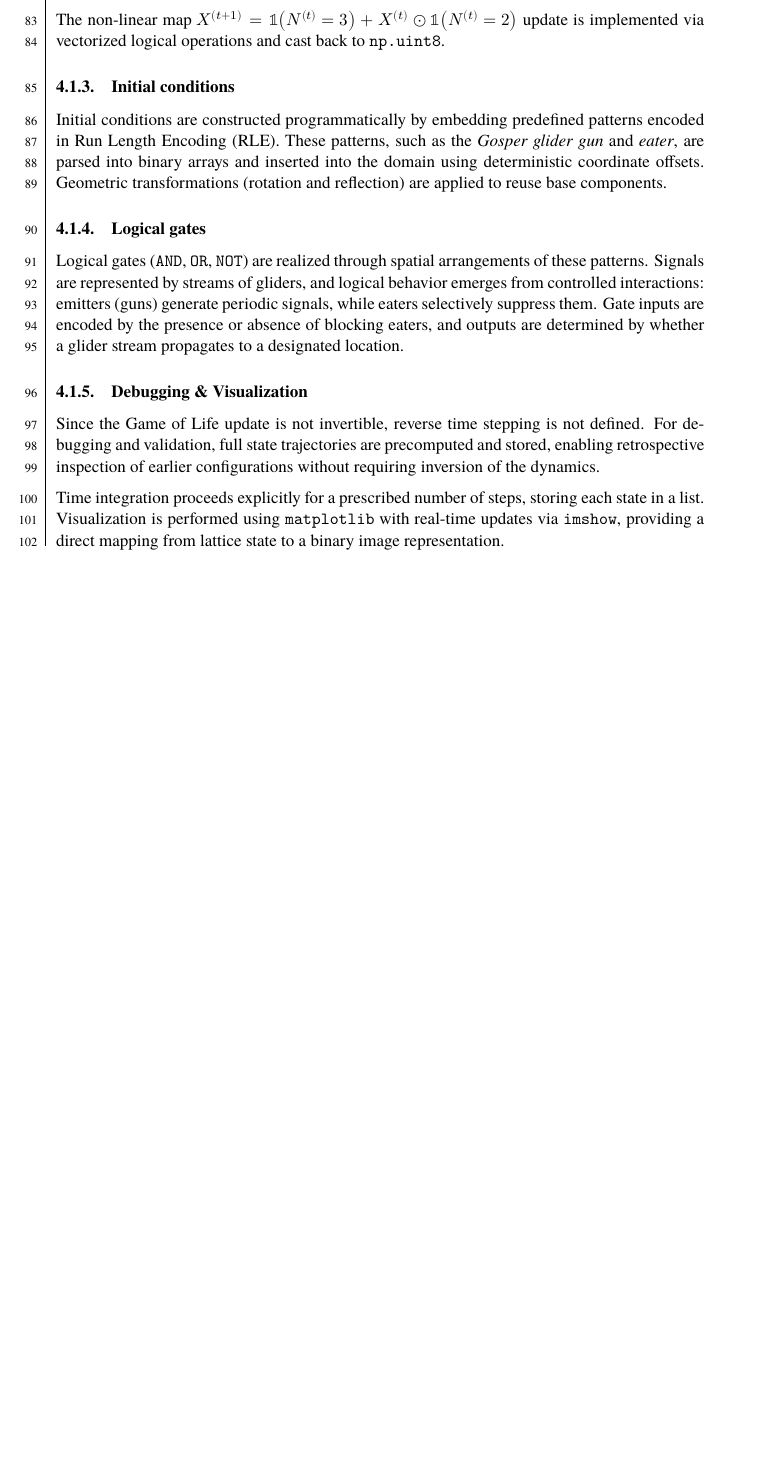
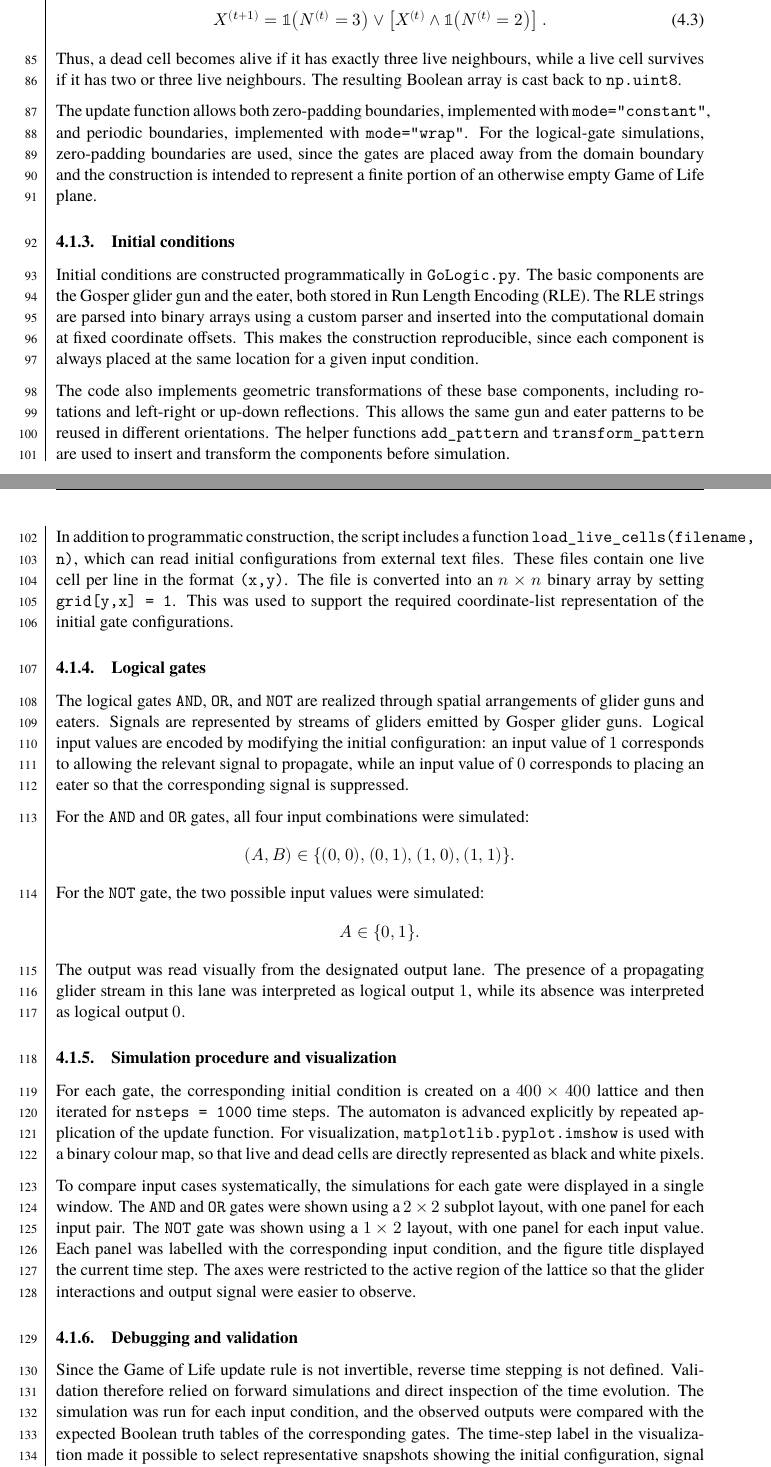
Before and after one commit to dragonesk22/MOCS, a LaTeX document (reports/L2/src/main.tex, which reads reports/L2/src/texfiles/methods_gol.tex): part of page 10 of 17 before the commit and two parts of pages 10 and 11 of 18 after it, the two joined at a grey line, cut so that both start at the same text, the shorter picture padded with empty space. Compiled offline with XeLaTeX; a missing font is replaced by an installed copy or a similar font.

Commit message:
Update methods_gol.tex

```diff
--- a/reports/L2/src/texfiles/methods_gol.tex
+++ b/reports/L2/src/texfiles/methods_gol.tex
@@ -24,26 +27,77 @@ allowing controlled comparison between finite and toroidal domains.
 
-The non-linear map $X^{(t+1)} = \mathbb{1}\!\left(N^{(t)} = 3\right)
-+ X^{(t)} \odot \mathbb{1}\!\left(N^{(t)} = 2\right)$ update is implemented via vectorized logical operations and
-cast back to \texttt{np.uint8}.
+The Game of Life update rule is then applied by vectorized logical operations:
+\begin{equation}
+X^{(t+1)}
+=
+\mathbb{1}\!\left(N^{(t)} = 3\right)
+\vee
+\left[
+X^{(t)} \wedge \mathbb{1}\!\left(N^{(t)} = 2\right)
+\right].
+\end{equation}
+Thus, a dead cell becomes alive if it has exactly three live neighbours, while a live cell survives if
+it has two or three live neighbours. The resulting Boolean array is cast back to \texttt{np.uint8}.
+
+The update function allows both zero-padding boundaries, implemented with
+\texttt{mode="constant"}, and periodic boundaries, implemented with \texttt{mode="wrap"}. For the
+logical-gate simulations, zero-padding boundaries are used, since the gates are placed away from the
+domain boundary and the construction is intended to represent a finite portion of an otherwise empty
+Game of Life plane.
 
 \subsubsection{Initial conditions}
-Initial conditions are constructed programmatically by embedding predefined patterns encoded in
-Run Length Encoding (RLE). These patterns, such as the \emph{Gosper glider gun} and \emph{eater},
-are parsed into binary arrays and inserted into the domain using deterministic coordinate offsets.
-Geometric transformations (rotation and reflection) are applied to reuse base components.
+Initial conditions are constructed programmatically in \texttt{GoLogic.py}. The basic components are
+the Gosper glider gun and the eater, both stored in Run Length Encoding (RLE). The RLE strings are
+parsed into binary arrays using a custom parser and inserted into the computational domain at fixed
+coordinate offsets. This makes the construction reproducible, since each component is always placed
+at the same location for a given input condition.
+
+The code also implements geometric transformations of these base components, including rotations and
+left-right or up-down reflections. This allows the same gun and eater patterns to be reused in
+different orientations. The helper functions \texttt{add\_pattern} and \texttt{transform\_pattern}
+are used to insert and transform the components before simulation.
+
+In addition to programmatic construction, the script includes a function
+\texttt{load\_live\_cells(filename, n)}, which can read initial configurations from external text
+files. These files contain one live cell per line in the format \texttt{(x,y)}. The file is converted
+into an $n\times n$ binary array by setting \texttt{grid[y,x] = 1}. This was used to support the
+required coordinate-list representation of the initial gate configurations.
 
 \subsubsection{Logical gates}
-Logical gates (\texttt{AND}, \texttt{OR}, \texttt{NOT}) are realized through spatial arrangements of
-these patterns. Signals are represented by streams of gliders, and logical behavior emerges from
-controlled interactions: emitters (guns) generate periodic signals, while eaters selectively suppress
-them. Gate inputs are encoded by the presence or absence of blocking eaters, and outputs are determined
-by whether a glider stream propagates to a designated location.
+The logical gates \texttt{AND}, \texttt{OR}, and \texttt{NOT} are realized through spatial
+arrangements of glider guns and eaters. Signals are represented by streams of gliders emitted by
+Gosper glider guns. Logical input values are encoded by modifying the initial configuration: an input
+value of $1$ corresponds to allowing the relevant signal to propagate, while an input value of $0$
+corresponds to placing an eater so that the corresponding signal is suppressed.
 
-\subsubsection{Debugging \& Visualization}
-Since the Game of Life update is not invertible, reverse time stepping is not defined. For debugging
-and validation, full state trajectories are precomputed and stored, enabling retrospective inspection
-of earlier configurations without requiring inversion of the dynamics.
+For the \texttt{AND} and \texttt{OR} gates, all four input combinations were simulated:
+\[
+(A,B) \in \{(0,0),(0,1),(1,0),(1,1)\}.
+\]
+For the \texttt{NOT} gate, the two possible input values were simulated:
+\[
+A \in \{0,1\}.
+\]
+The output was read visually from the designated output lane. The presence of a propagating glider
+stream in this lane was interpreted as logical output $1$, while its absence was interpreted as
+logical output $0$.
 
-Time integration proceeds explicitly for a prescribed number of steps, storing each state in a list.
-Visualization is performed using \texttt{matplotlib} with real-time updates via \texttt{imshow},
-providing a direct mapping from lattice state to a binary image representation.
+\subsubsection{Simulation procedure and visualization}
+For each gate, the corresponding initial condition is created on a $400\times 400$ lattice and then
+iterated for \texttt{nsteps = 1000} time steps. The automaton is advanced explicitly by repeated
+application of the update function. For visualization, \texttt{matplotlib.pyplot.imshow} is used with
+a binary colour map, so that live and dead cells are directly represented as black and white pixels.
+
+To compare input cases systematically, the simulations for each gate were displayed in a single
+window. The \texttt{AND} and \texttt{OR} gates were shown using a $2\times 2$ subplot layout, with one
+panel for each input pair. The \texttt{NOT} gate was shown using a $1\times 2$ layout, with one panel
+for each input value. Each panel was labelled with the corresponding input condition, and the figure
+title displayed the current time step. The axes were restricted to the active region of the lattice
+so that the glider interactions and output signal were easier to observe.
+
+\subsubsection{Debugging and validation}
+Since the Game of Life update rule is not invertible, reverse time stepping is not defined. Validation
+therefore relied on forward simulations and direct inspection of the time evolution. The simulation
+was run for each input condition, and the observed outputs were compared with the expected Boolean
+truth tables of the corresponding gates. The time-step label in the visualization made it possible to
+select representative snapshots showing the initial configuration, signal propagation, gate
+interaction, and final output behaviour.
```
Also changed, not shown: reports/L2/src/texfiles/methods_gol.tex (31 more changed lines).
